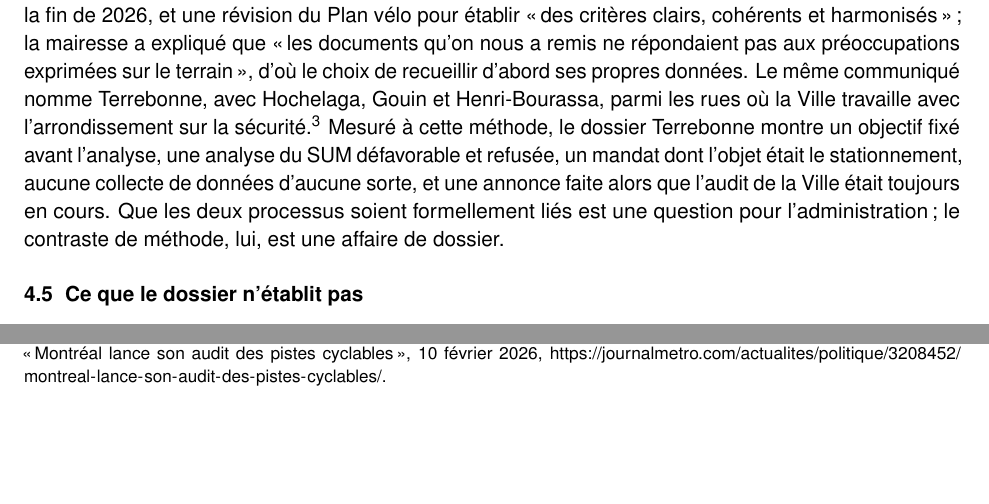
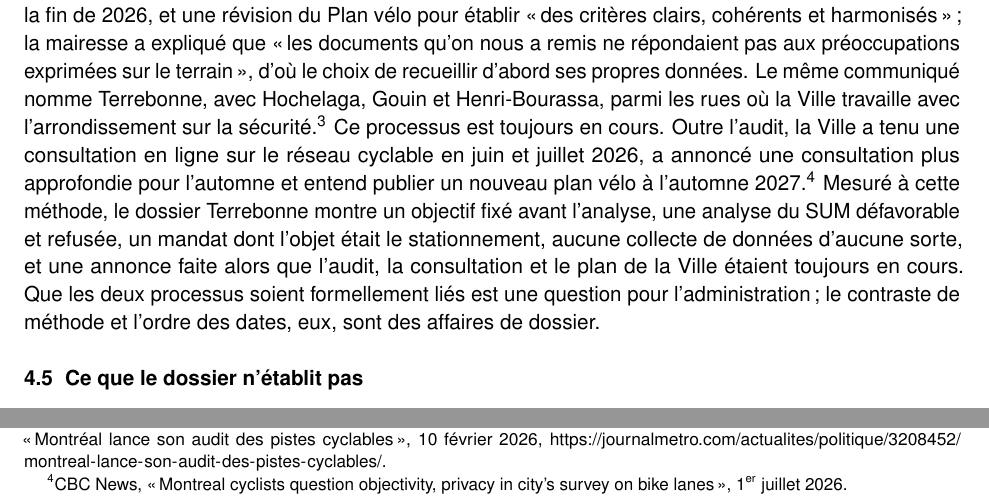
Before and after one commit to OpenMobilityData/Terrebonne-access-requests, a LaTeX document (2026-581/derived/Terrebonne_2026-581_executive_summary_fr.tex): two parts of page 12 of 13, joined at a grey line, cut so that both start at the same text, the shorter picture padded with empty space. Compiled offline with pdfLaTeX.

Commit message:
Summaries v2026-10-13-13-13-12: City's consultation calendar (June-July 2026 survey, fall consultation, 2027 plan) in s. 4.4, EN/FR

```diff
--- a/2026-581/derived/Terrebonne_2026-581_executive_summary_fr.tex
+++ b/2026-581/derived/Terrebonne_2026-581_executive_summary_fr.tex
@@ -19,7 +19,7 @@
 \usepackage{array}
 \usepackage[hidelinks]{hyperref}
 \urlstyle{same}
-\newcommand{\docversion}{2026-10-13-12-52-58} % set by build.py (America/Toronto)
+\newcommand{\docversion}{2026-10-13-13-13-12} % set by build.py (America/Toronto)
 \hypersetup{pdfsubject={version \docversion}}
 
 \setlength{\parindent}{0pt}
@@ -757,13 +757,19 @@ planifiée\,», 10~février 2026,
 Journal Métro, «\,Montréal lance son audit des pistes cyclables\,»,
 10~février 2026,
 \url{https://journalmetro.com/actualites/politique/3208452/montreal-lance-son-audit-des-pistes-cyclables/}.}
-Mesuré à cette méthode, le dossier Terrebonne montre un objectif fixé avant
-l'analyse, une analyse du SUM défavorable et refusée, un mandat dont l'objet
-était le stationnement, aucune collecte de données d'aucune sorte, et une
-annonce faite alors que l'audit de la Ville était toujours en cours. Que les
-deux processus soient formellement liés est une question pour
-l'administration\,; le contraste de méthode, lui, est une affaire de
-dossier.
+Ce processus est toujours en cours. Outre l'audit, la Ville a tenu une
+consultation en ligne sur le réseau cyclable en juin et juillet 2026, a
+annoncé une consultation plus approfondie pour l'automne et entend publier
+un nouveau plan vélo à l'automne 2027.\footnote{CBC News, «\,Montreal
+cyclists question objectivity, privacy in city's survey on bike lanes\,»,
+1\textsuperscript{er}~juillet 2026.} Mesuré à cette méthode, le dossier
+Terrebonne montre un objectif fixé avant l'analyse, une analyse du SUM
+défavorable et refusée, un mandat dont l'objet était le stationnement,
+aucune collecte de données d'aucune sorte, et une annonce faite alors que
+l'audit, la consultation et le plan de la Ville étaient toujours en cours.
+Que les deux processus soient formellement liés est une question pour
+l'administration\,; le contraste de méthode et l'ordre des dates, eux,
+sont des affaires de dossier.
 
 \subsection{Ce que le dossier n'établit pas}
 
```
Also changed, not shown: 2026-581/derived/Terrebonne_2026-581_executive_summary_en.tex (+12 -6 lines), 2026-581/derived/Terrebonne_2026-581_summary_points_en.tex (+1 -1 lines), 2026-581/derived/Terrebonne_2026-581_summary_points_en.txt (+1 -1 lines), 2026-581/derived/Terrebonne_2026-581_summary_points_fr.tex (+1 -1 lines), 2026-581/derived/Terrebonne_2026-581_summary_points_fr.txt (+1 -1 lines), 2026-581/derived/Terrebonne_2026-581_executive_summary_en.pdf, 2026-581/derived/Terrebonne_2026-581_executive_summary_fr.pdf, 2026-581/derived/Terrebonne_2026-581_summary_points_en.pdf, 2026-581/derived/Terrebonne_2026-581_summary_points_fr.pdf.
